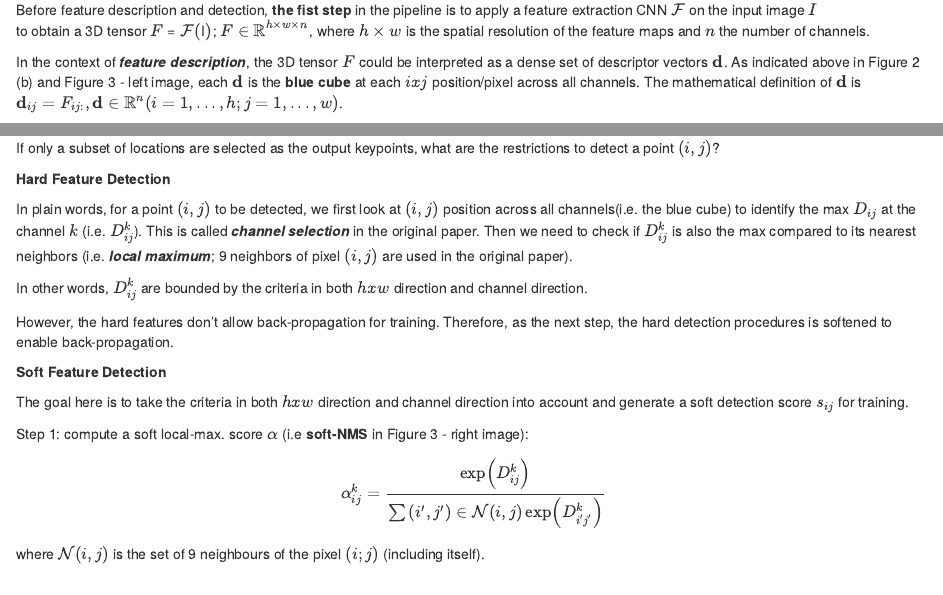
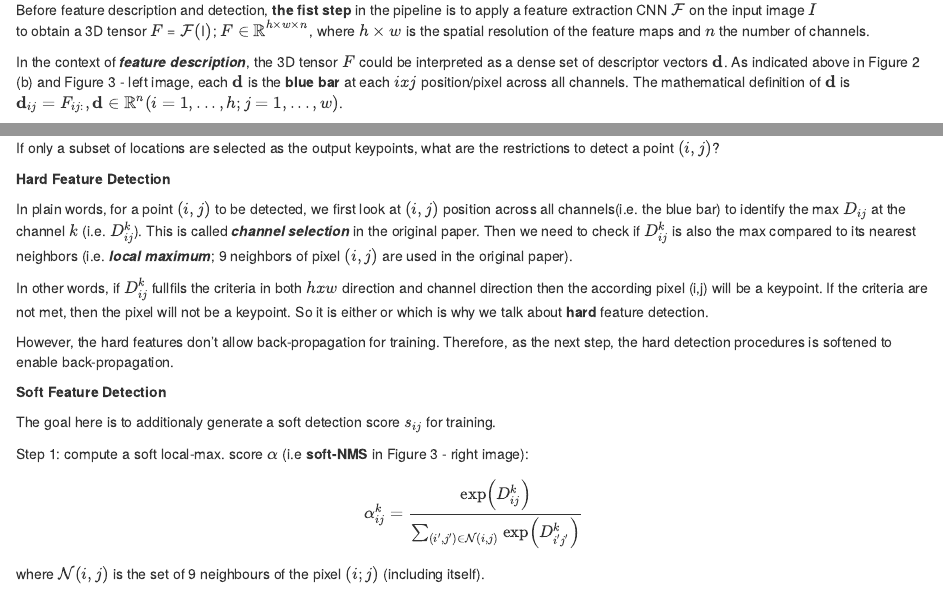
Before and after one commit to Advanced-Deep-Learning-Group-F/Text07, an R Markdown document (Text07_DeepImageRegistration_Approach03.Rmd): the page in a window 1100 px wide, from 1170 px down, and a second part further down, joined at a grey line. Rendered offline with R 4.5, knitr and Pandoc, with nearby package versions.

Commit message:
minor changes

```diff
--- a/Text07_DeepImageRegistration_Approach03.Rmd
+++ b/Text07_DeepImageRegistration_Approach03.Rmd
@@ -46,7 +46,7 @@ The ***detect-and-describe*** proposes a joint detection and description pipelin
 Before feature description and detection, **the fist step** in the pipeline is to apply a feature extraction CNN $\mathcal{F}$ on the input image $I$ <br>
 to obtain a 3D tensor $F$ = $\mathcal{F}($I$)$; $F$ $\in$ $\mathbb{R}^{h×w×n}$, where $h×w$ is the spatial resolution of the feature maps and $n$ the number of channels.
 
-In the context of ***feature description***, the 3D tensor $F$ could be interpreted as a dense set of descriptor vectors $\mathbf{d}$. As indicated above in Figure 2 (b) and Figure 3 - left image, each $\mathbf{d}$ is the **blue cube** at each $ixj$ position/pixel across all channels. The mathematical definition of $\mathbf{d}$ is $\mathbf{d}_{ij} = F_{ij:}, \mathbf{d} \in \mathbb{R}^{n} (i = 1,...,h; j = 1,...,w)$.
+In the context of ***feature description***, the 3D tensor $F$ could be interpreted as a dense set of descriptor vectors $\mathbf{d}$. As indicated above in Figure 2 (b) and Figure 3 - left image, each $\mathbf{d}$ is the **blue bar** at each $ixj$ position/pixel across all channels. The mathematical definition of $\mathbf{d}$ is $\mathbf{d}_{ij} = F_{ij:}, \mathbf{d} \in \mathbb{R}^{n} (i = 1,...,h; j = 1,...,w)$.
 
 After L2 normalization, these descriptor vectors could be readily compared between images to establish correspondences using Euclidean distance. ($\mathbf{\hat{d}}_{ij} = \mathbf{d}_{ij}/\lVert d \rVert_2$)
 <!-- #endregion -->
@@ -73,19 +73,20 @@ If only a subset of locations are selected as the output keypoints, what are the
 
 **Hard Feature Detection**
 
-In plain words, for a point $(i,j)$ to be detected, we first look at $(i,j)$ position across all channels(i.e. the blue cube) to identify the max $D_{ij}$ at the channel $k$ (i.e. $D^{k}_{ij}$). This is called ***channel selection*** in the original paper. Then we need to check if $D^{k}_{ij}$ is also the max compared to its nearest neighbors (i.e. ***local maximum***; 9 neighbors of pixel $(i,j)$ are used in the original paper).
+In plain words, for a point $(i,j)$ to be detected, we first look at $(i,j)$ position across all channels(i.e. the blue bar) to identify the max $D_{ij}$ at the channel $k$ (i.e. $D^{k}_{ij}$). This is called ***channel selection*** in the original paper. Then we need to check if $D^{k}_{ij}$ is also the max compared to its nearest neighbors (i.e. ***local maximum***; 9 neighbors of pixel $(i,j)$ are used in the original paper).
 
-In other words, $D^{k}_{ij}$ are bounded by the criteria in both $hxw$ direction and channel direction.
+In other words, if $D^{k}_{ij}$ fullfils the criteria in both $hxw$ direction and channel direction then the according pixel (i,j) will be a keypoint. If the criteria are not met, then the pixel will not be a keypoint.
+So it is either or which is why we talk about **hard** feature detection.
 
 However, the hard features don't allow back-propagation for training. Therefore, as the next step, the hard detection procedures is softened to enable back-propagation.
 
 
 **Soft Feature Detection**
 
-The goal here is to take the criteria in both $hxw$ direction and channel direction into account and generate a soft detection score $s_{ij}$ for training.
+The goal here is to additionaly generate a soft detection score $s_{ij}$ for training.
 
 Step 1: compute a soft local-max. score $\alpha$ (i.e **soft-NMS** in Figure 3 - right image):
-$$\alpha_{i j}^{k}=\frac{\exp \left(D_{i j}^{k}\right)}{\sum{\left(i^{\prime}, j^{\prime}\right) \in \mathcal{N}(i, j)} \exp \left(D_{i^{\prime} j^{\prime}}^{k}\right)}$$
+$$\alpha_{i j}^{k}=\frac{\exp \left(D_{i j}^{k}\right)}{\sum_{\left(i^{\prime}, j^{\prime}\right) \in \mathcal{N}(i, j)} \exp \left(D_{i^{\prime} j^{\prime}}^{k}\right)}$$
 
 where $\mathcal{N}(i, j)$ is the set of 9 neighbours of the pixel $(i; j)$ (including itself).
 
```
